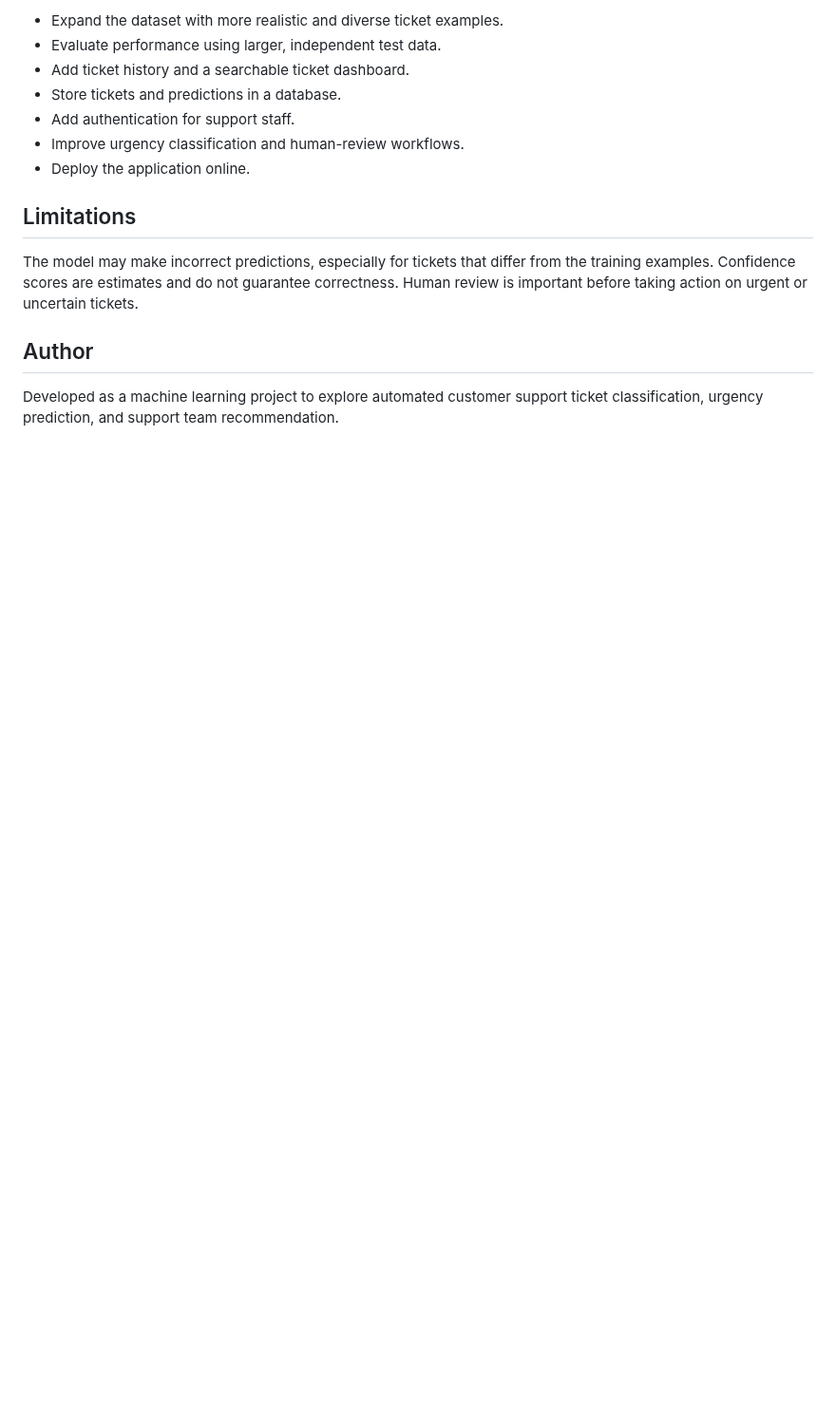
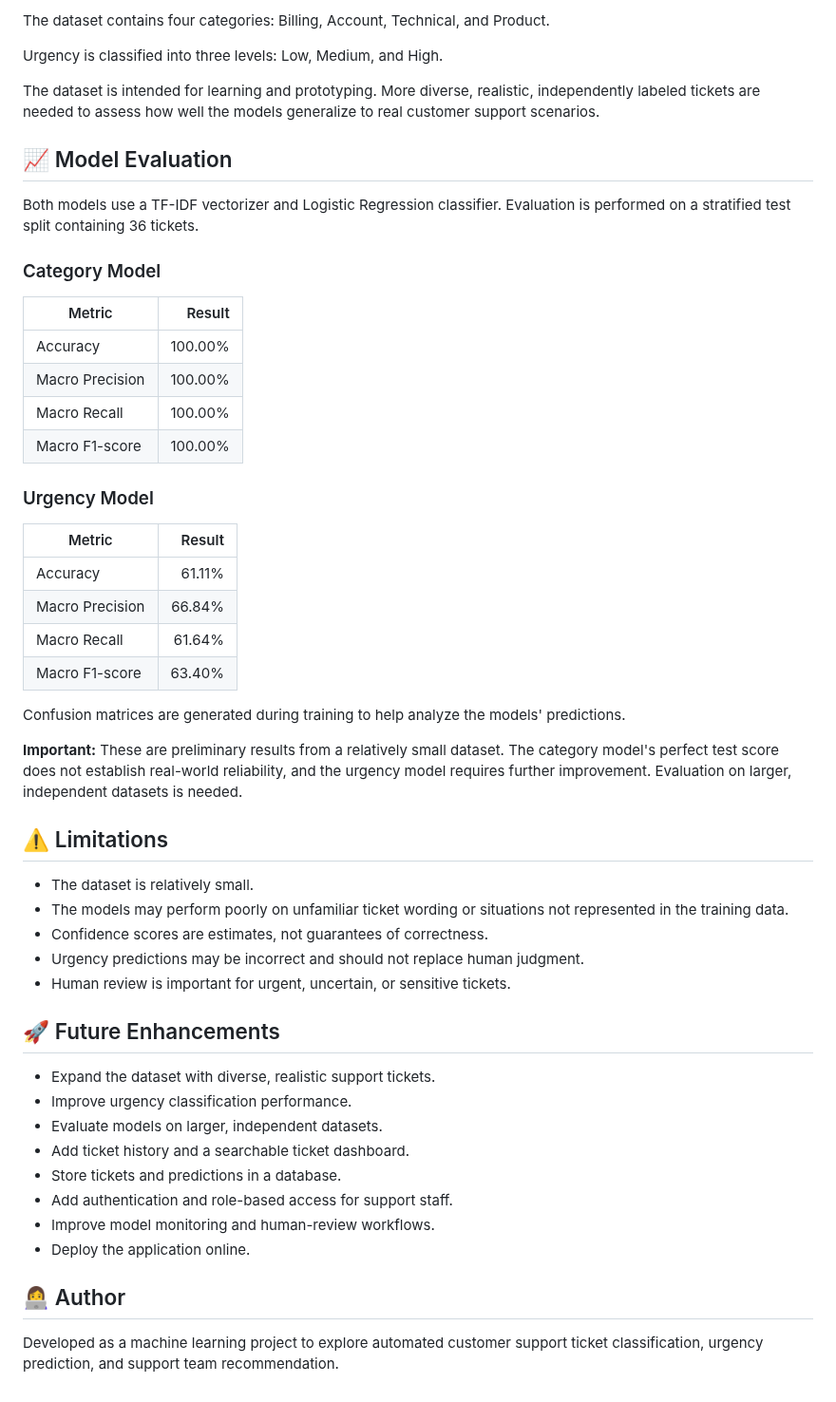
Before and after one commit to ruthikakv/AI-Customer-Support-Ticket-Triage, a Markdown page: README.md, the part around one of its changes. Shown at 95% size. Rendered like a GitHub page; blank space fills up the shorter version.

```diff
--- a/README.md
+++ b/README.md
@@ -108,16 +147,55 @@ The dataset is intended for learning and prototyping. The current model results
 
-* Expand the dataset with more realistic and diverse ticket examples.
-* Evaluate performance using larger, independent test data.
+The dataset contains four categories: Billing, Account, Technical, and Product.
+
+Urgency is classified into three levels: Low, Medium, and High.
+
+The dataset is intended for learning and prototyping. More diverse, realistic, independently labeled tickets are needed to assess how well the models generalize to real customer support scenarios.
+
+## 📈 Model Evaluation
+
+Both models use a TF-IDF vectorizer and Logistic Regression classifier. Evaluation is performed on a stratified test split containing 36 tickets.
+
+### Category Model
+
+| Metric          |  Result |
+| --------------- | ------: |
+| Accuracy        | 100.00% |
+| Macro Precision | 100.00% |
+| Macro Recall    | 100.00% |
+| Macro F1-score  | 100.00% |
+
+### Urgency Model
+
+| Metric          | Result |
+| --------------- | -----: |
+| Accuracy        | 61.11% |
+| Macro Precision | 66.84% |
+| Macro Recall    | 61.64% |
+| Macro F1-score  | 63.40% |
+
+Confusion matrices are generated during training to help analyze the models' predictions.
+
+**Important:** These are preliminary results from a relatively small dataset. The category model's perfect test score does not establish real-world reliability, and the urgency model requires further improvement. Evaluation on larger, independent datasets is needed.
+
+## ⚠️ Limitations
+
+* The dataset is relatively small.
+* The models may perform poorly on unfamiliar ticket wording or situations not represented in the training data.
+* Confidence scores are estimates, not guarantees of correctness.
+* Urgency predictions may be incorrect and should not replace human judgment.
+* Human review is important for urgent, uncertain, or sensitive tickets.
+
+## 🚀 Future Enhancements
+
+* Expand the dataset with diverse, realistic support tickets.
+* Improve urgency classification performance.
+* Evaluate models on larger, independent datasets.
 * Add ticket history and a searchable ticket dashboard.
 * Store tickets and predictions in a database.
-* Add authentication for support staff.
-* Improve urgency classification and human-review workflows.
+* Add authentication and role-based access for support staff.
+* Improve model monitoring and human-review workflows.
 * Deploy the application online.
 
-## Limitations
-
-The model may make incorrect predictions, especially for tickets that differ from the training examples. Confidence scores are estimates and do not guarantee correctness. Human review is important before taking action on urgent or uncertain tickets.
-
-## Author
+## 👩‍💻 Author
 
 Developed as a machine learning project to explore automated customer support ticket classification, urgency prediction, and support team recommendation.
```
Also changed, not shown: other parts of README.md (+77 -38 lines), docs/screenshots/ticket-analysis.png (added), models/confusion_matrix.png, models/urgency_confusion_matrix.png (added), 6 other files.
